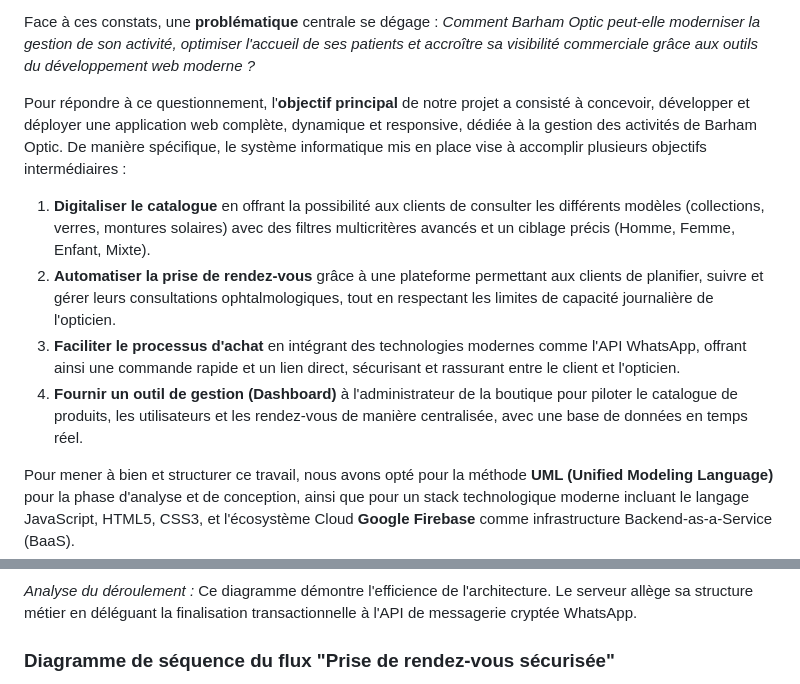
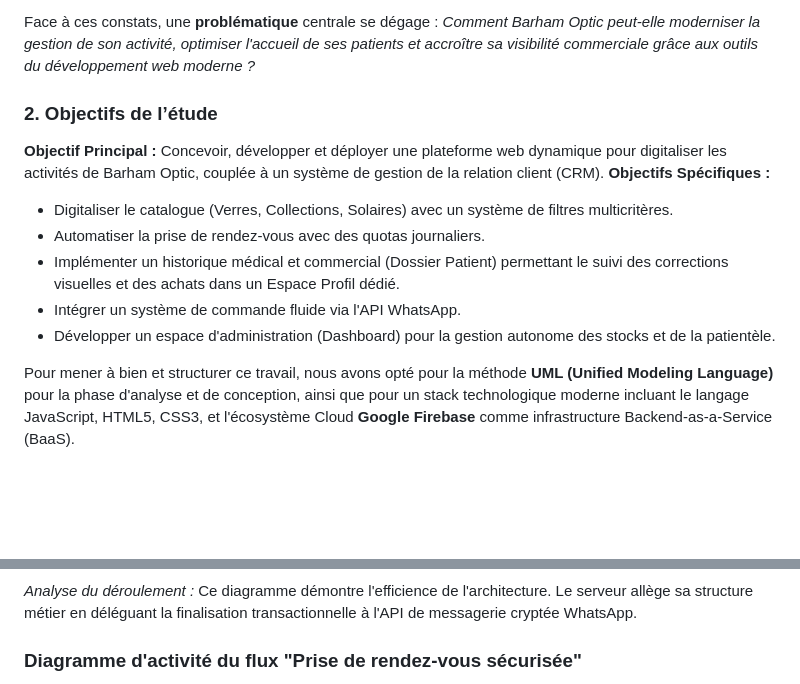
Before and after one commit to Midousy92/Barham_Optic, a Markdown page: Memoire_Complet_Barham_Optic.md, 2 parts joined by grey strips. Drawn GitHub-style; blank space fills up the shorter version.

````diff
--- a/Memoire_Complet_Barham_Optic.md
+++ b/Memoire_Complet_Barham_Optic.md
@@ -8,11 +8,14 @@ L'entreprise **Barham Optic**, spécialisée dans la vente de lunettes et la pre
 
 Face à ces constats, une **problématique** centrale se dégage : *Comment Barham Optic peut-elle moderniser la gestion de son activité, optimiser l'accueil de ses patients et accroître sa visibilité commerciale grâce aux outils du développement web moderne ?*
 
-Pour répondre à ce questionnement, l'**objectif principal** de notre projet a consisté à concevoir, développer et déployer une application web complète, dynamique et responsive, dédiée à la gestion des activités de Barham Optic. De manière spécifique, le système informatique mis en place vise à accomplir plusieurs objectifs intermédiaires :
-1. **Digitaliser le catalogue** en offrant la possibilité aux clients de consulter les différents modèles (collections, verres, montures solaires) avec des filtres multicritères avancés et un ciblage précis (Homme, Femme, Enfant, Mixte).
-2. **Automatiser la prise de rendez-vous** grâce à une plateforme permettant aux clients de planifier, suivre et gérer leurs consultations ophtalmologiques, tout en respectant les limites de capacité journalière de l'opticien.
-3. **Faciliter le processus d'achat** en intégrant des technologies modernes comme l'API WhatsApp, offrant ainsi une commande rapide et un lien direct, sécurisant et rassurant entre le client et l'opticien.
-4. **Fournir un outil de gestion (Dashboard)** à l'administrateur de la boutique pour piloter le catalogue de produits, les utilisateurs et les rendez-vous de manière centralisée, avec une base de données en temps réel.
+### 2. Objectifs de l’étude
+**Objectif Principal :** Concevoir, développer et déployer une plateforme web dynamique pour digitaliser les activités de Barham Optic, couplée à un système de gestion de la relation client (CRM).
+**Objectifs Spécifiques :**
+*   Digitaliser le catalogue (Verres, Collections, Solaires) avec un système de filtres multicritères.
+*   Automatiser la prise de rendez-vous avec des quotas journaliers.
+*   Implémenter un historique médical et commercial (Dossier Patient) permettant le suivi des corrections visuelles et des achats dans un Espace Profil dédié.
+*   Intégrer un système de commande fluide via l'API WhatsApp.
+*   Développer un espace d'administration (Dashboard) pour la gestion autonome des stocks et de la patientèle.
 
 Pour mener à bien et structurer ce travail, nous avons opté pour la méthode **UML (Unified Modeling Language)** pour la phase d'analyse et de conception, ainsi que pour un stack technologique moderne incluant le langage JavaScript, HTML5, CSS3, et l'écosystème Cloud **Google Firebase** comme infrastructure Backend-as-a-Service (BaaS).
 
@@ -236,5 +236,5 @@ sequenceDiagram
 ```
 *Analyse du déroulement :* Ce diagramme démontre l'efficience de l'architecture. Le serveur allège sa structure métier en déléguant la finalisation transactionnelle à l'API de messagerie cryptée WhatsApp.
 
-### Diagramme de séquence du flux "Prise de rendez-vous sécurisée"
+### Diagramme d'activité du flux "Prise de rendez-vous sécurisée"
 
````
Also changed, not shown: other parts of Memoire_Complet_Barham_Optic.md (+89 -66 lines), Memoire_Academique_Barham_Optic.md (added, +471 -0 lines), Mini_Memoire_Barham_Optic.md (+1 -0 lines), images/10.jpg, images/calandrier.jpg, images/cartier05.jpg, images/images11.jpg, images/moscote7.jpg, 7 other files.
